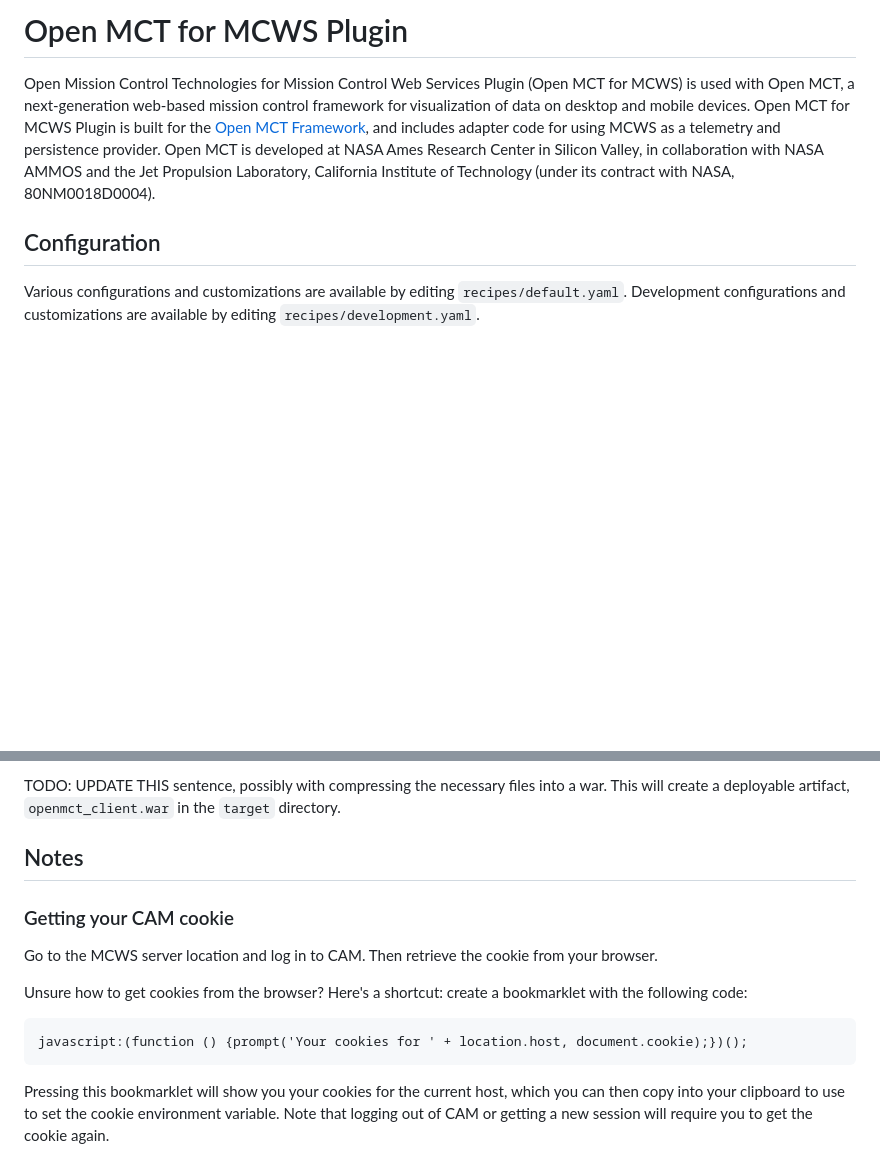
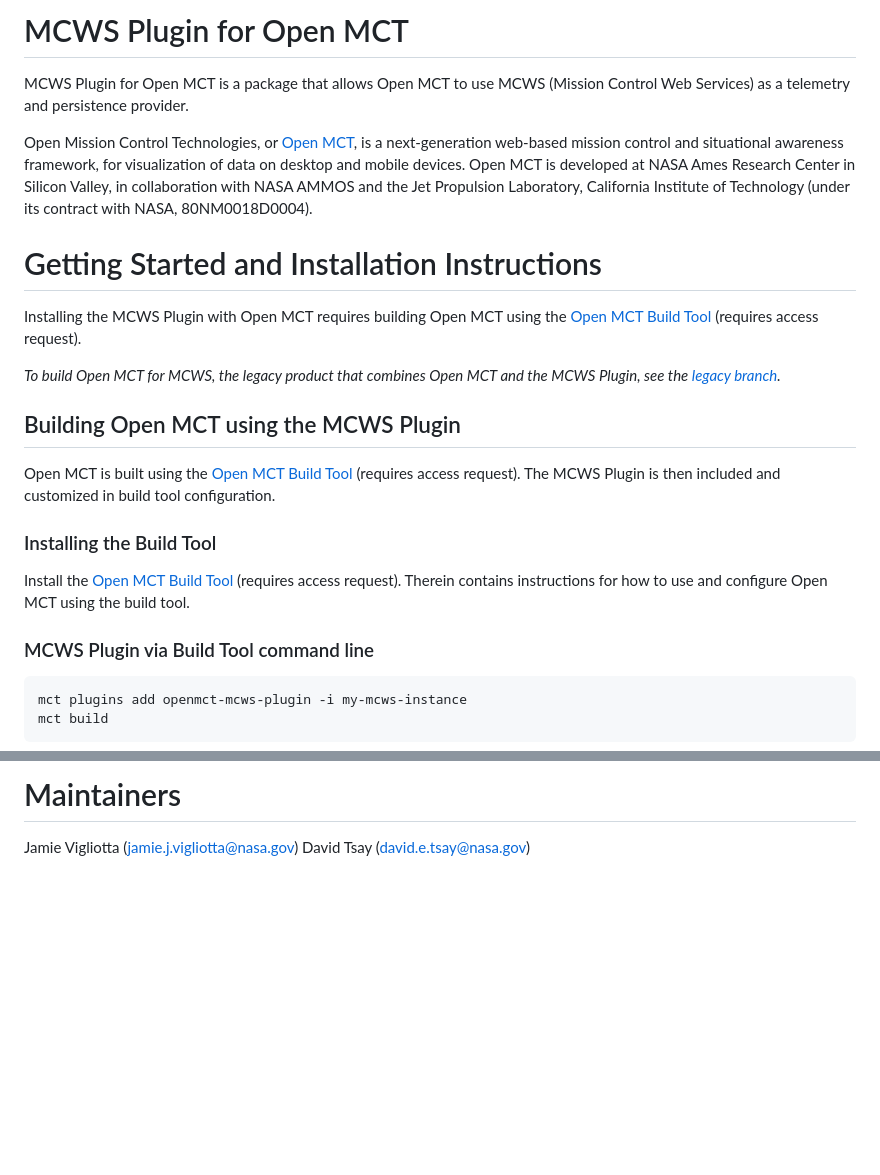
Before and after one commit to NASA-AMMOS/openmct-mcws, a Markdown page: README.md, 2 parts joined by grey strips. GitHub-like rendering; blank space fills up the shorter version.

Commit message:
update build tool instructions and add pointer to legacy branch

````diff
--- a/README.md
+++ b/README.md
@@ -1,6 +1,22 @@
-# Open MCT for MCWS Plugin
-Open Mission Control Technologies for Mission Control Web Services Plugin (Open MCT for MCWS) is used with Open MCT, a next-generation web-based mission control framework for visualization of data on desktop and mobile devices. Open MCT for MCWS Plugin is built for the [Open MCT Framework](https://github.com/nasa/openmct), and includes adapter code for using MCWS as a telemetry and persistence provider. Open MCT is developed at NASA Ames Research Center in Silicon Valley, in collaboration with NASA AMMOS and the Jet Propulsion Laboratory, California Institute of Technology (under its contract with NASA, 80NM0018D0004).
+# MCWS Plugin for Open MCT
+MCWS Plugin for Open MCT is a package that allows Open MCT to use MCWS (Mission Control Web Services) as a telemetry and persistence provider.
 
-## Configuration
-Various configurations and customizations are available by editing `recipes/default.yaml`.
-Development configurations and customizations are available by editing `recipes/development.yaml`.
+Open Mission Control Technologies, or [Open MCT](https://github.com/nasa/openmct), is a next-generation web-based mission control and situational awareness framework, for visualization of data on desktop and mobile devices. Open MCT is developed at NASA Ames Research Center in Silicon Valley, in collaboration with NASA AMMOS and the Jet Propulsion Laboratory, California Institute of Technology (under its contract with NASA, 80NM0018D0004).
+
+# Getting Started and Installation Instructions
+Installing the MCWS Plugin with Open MCT requires building Open MCT using the [Open MCT Build Tool](https://github.com/akhenry/openmct-build) (requires access request).
+
+_To build Open MCT for MCWS, the legacy product that combines Open MCT and the MCWS Plugin, see the [legacy branch](https://github.com/NASA-AMMOS/openmct-mcws/tree/legacy)._
+
+## Building Open MCT using the MCWS Plugin
+Open MCT is built using the [Open MCT Build Tool](https://github.com/akhenry/openmct-build) (requires access request). The MCWS Plugin is then included and customized in build tool configuration.
+
+### Installing the Build Tool
+Install the [Open MCT Build Tool](https://github.com/akhenry/openmct-build) (requires access request). Therein contains instructions for how to use and configure Open MCT using the build tool.
+
+### MCWS Plugin via Build Tool command line
+```bash
+mct plugins add openmct-mcws-plugin -i my-mcws-instance
+mct build
+```
+
@@ -80,20 +102,3 @@ Running the tests creates a code coverage report in `target/coverage`.
-TODO: UPDATE THIS sentence, possibly with compressing the necessary files into a war.
-This will create a deployable artifact, `openmct_client.war` in the `target`
-directory.
-
-## Notes
-
-### Getting your CAM cookie
-
-Go to the MCWS server location and log in to CAM.  Then retrieve
-the cookie from your browser.
-
-Unsure how to get cookies from the browser? Here's a shortcut: create a
-bookmarklet with the following code:
-
-    javascript:(function () {prompt('Your cookies for ' + location.host, document.cookie);})();
-
-Pressing this bookmarklet will show you your cookies for the current host,
-which you can then copy into your clipboard to use to set the cookie environment
-variable. Note that logging out of CAM or getting a new session will require you
-to get the cookie again.
+# Maintainers
+Jamie Vigliotta (jamie.j.vigliotta@nasa.gov)
+David Tsay (david.e.tsay@nasa.gov)
````
Also changed, not shown: other parts of README.md (+66 -60 lines).
